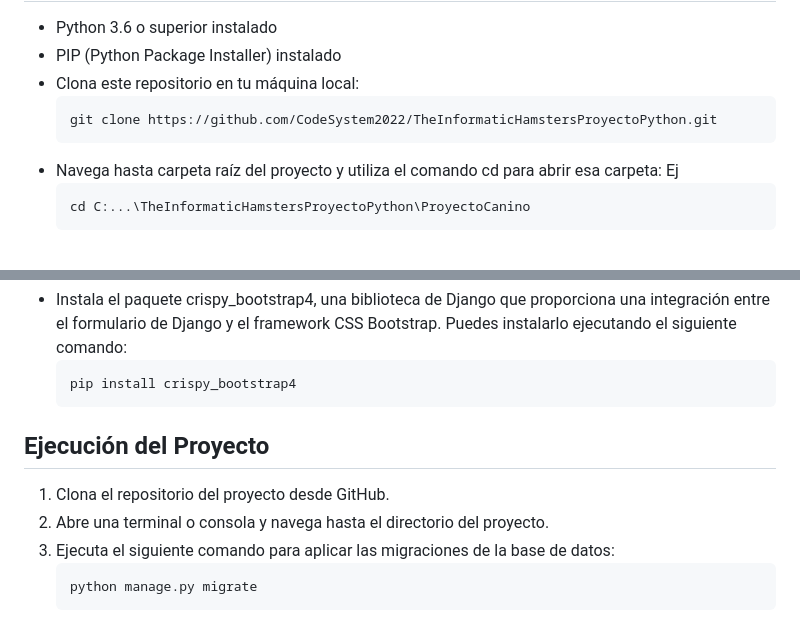
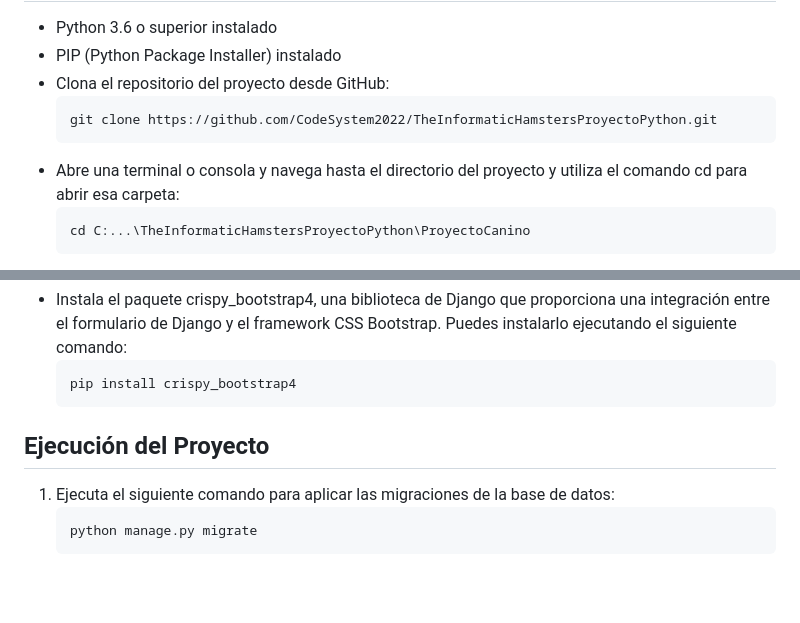
Before and after one commit to CodeSystem2022/TheInformaticHamstersProyectoPython, a Markdown page: README.md, 2 parts joined by grey strips. Rendered like a GitHub page; blank space fills up the shorter version.

```diff
--- a/README.md
+++ b/README.md
@@ -8,10 +8,10 @@ La Guardería de Mascotas es un proyecto desarrollado en Django que combina dife
 <ul>
     <li>Python 3.6 o superior instalado</li>
     <li>PIP (Python Package Installer) instalado</li>
-    <li>Clona este repositorio en tu máquina local:
+    <li>Clona el repositorio del proyecto desde GitHub:
       <pre><code>git clone https://github.com/CodeSystem2022/TheInformaticHamstersProyectoPython.git</code></pre>
     </li>
-    <li>Navega hasta carpeta raíz del proyecto y utiliza el comando cd para abrir esa carpeta: Ej
+    <li> Abre una terminal o consola y navega hasta el directorio del proyecto y utiliza el comando cd para abrir esa carpeta:
     <pre><code>cd C:...\TheInformaticHamstersProyectoPython\ProyectoCanino</code></pre>
     </li>
     <li>Se recomienda crear un entorno virtual para el proyecto para evitar conflictos de dependencias ejecutando el siguiente comando:
@@ -37,8 +37,6 @@ La Guardería de Mascotas es un proyecto desarrollado en Django que combina dife
 
 <h2>Ejecución del Proyecto</h2>
 <ol>
-    <li>Clona el repositorio del proyecto desde GitHub.</li>
-    <li>Abre una terminal o consola y navega hasta el directorio del proyecto.</li>
     <li>Ejecuta el siguiente comando para aplicar las migraciones de la base de datos:
         <pre><code>python manage.py migrate</code></pre>
     </li>
```
